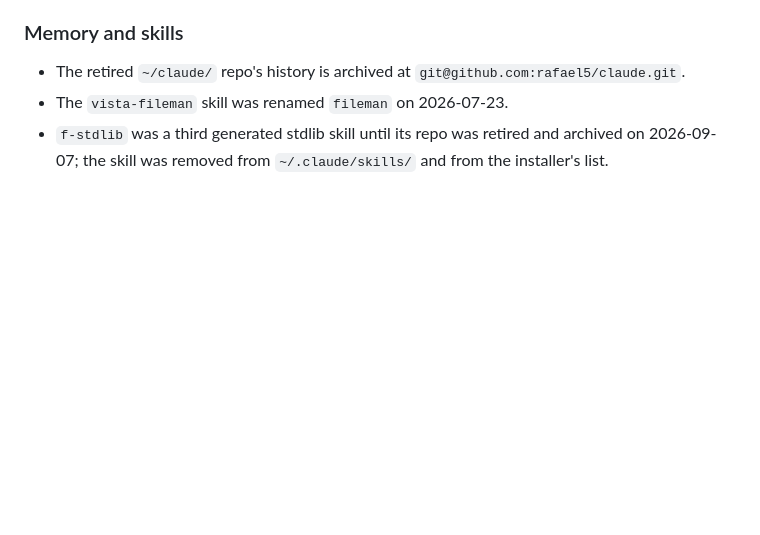
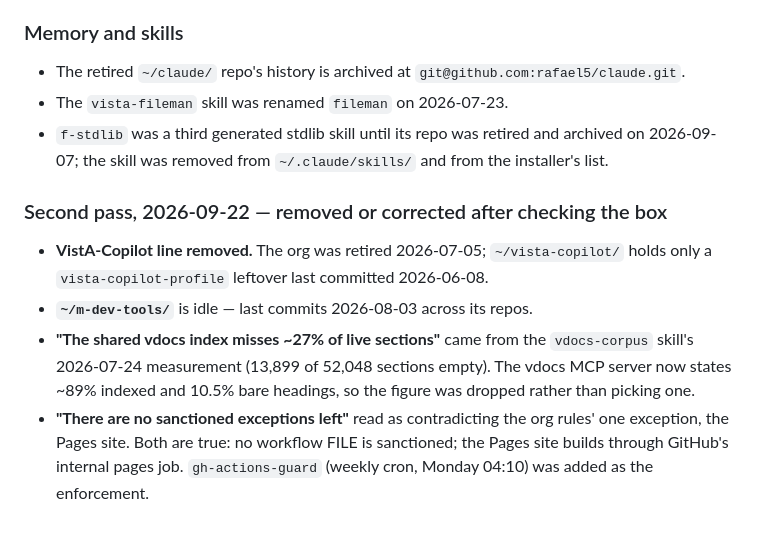
Before and after one commit to rafael5/scripts, a Markdown page: claude-rules-rationale.md, the part around the change. Drawn GitHub-style; blank space fills up the shorter version.

Commit message:
claude-rules-rationale: record the global CLAUDE.md second-pass corrections
Co-Authored-By: Claude Opus 5.5 (1M context) <noreply@anthropic.com>

```diff
--- a/claude-rules-rationale.md
+++ b/claude-rules-rationale.md
@@ -144,3 +144,17 @@ anywhere may otherwise propose RSM work.
 - `f-stdlib` was a third generated stdlib skill until its repo was retired and
   archived on 2026-09-07; the skill was removed from `~/.claude/skills/` and
   from the installer's list.
+
+### Second pass, 2026-09-22 — removed or corrected after checking the box
+
+- **VistA-Copilot line removed.** The org was retired 2026-07-05; `~/vista-copilot/`
+  holds only a `vista-copilot-profile` leftover last committed 2026-06-08.
+- **`~/m-dev-tools/`** is idle — last commits 2026-08-03 across its repos.
+- **"The shared vdocs index misses ~27% of live sections"** came from the
+  `vdocs-corpus` skill's 2026-07-24 measurement (13,899 of 52,048 sections empty).
+  The vdocs MCP server now states ~89% indexed and 10.5% bare headings, so the
+  figure was dropped rather than picking one.
+- **"There are no sanctioned exceptions left"** read as contradicting the org
+  rules' one exception, the Pages site. Both are true: no workflow FILE is
+  sanctioned; the Pages site builds through GitHub's internal pages job.
+  `gh-actions-guard` (weekly cron, Monday 04:10) was added as the enforcement.
```
